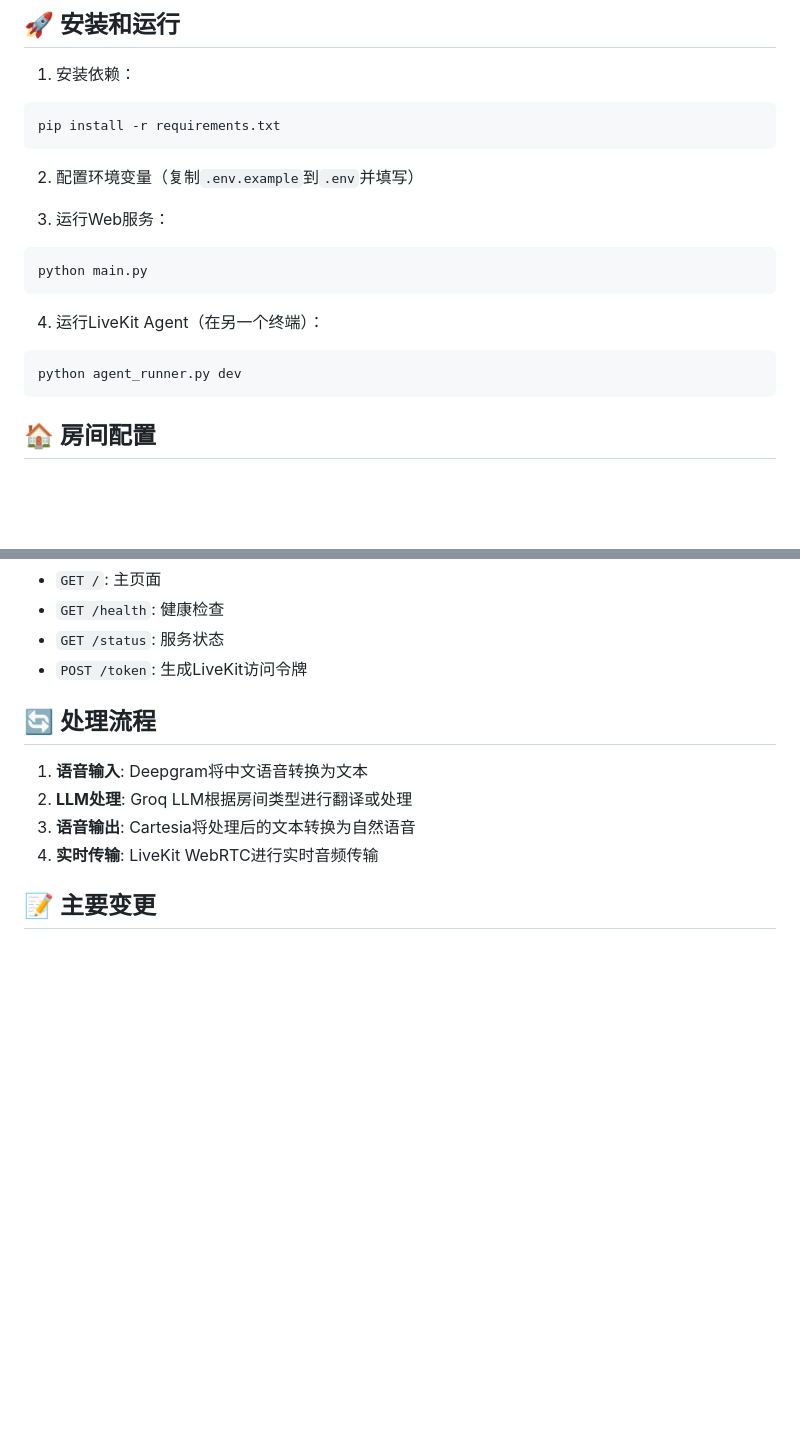
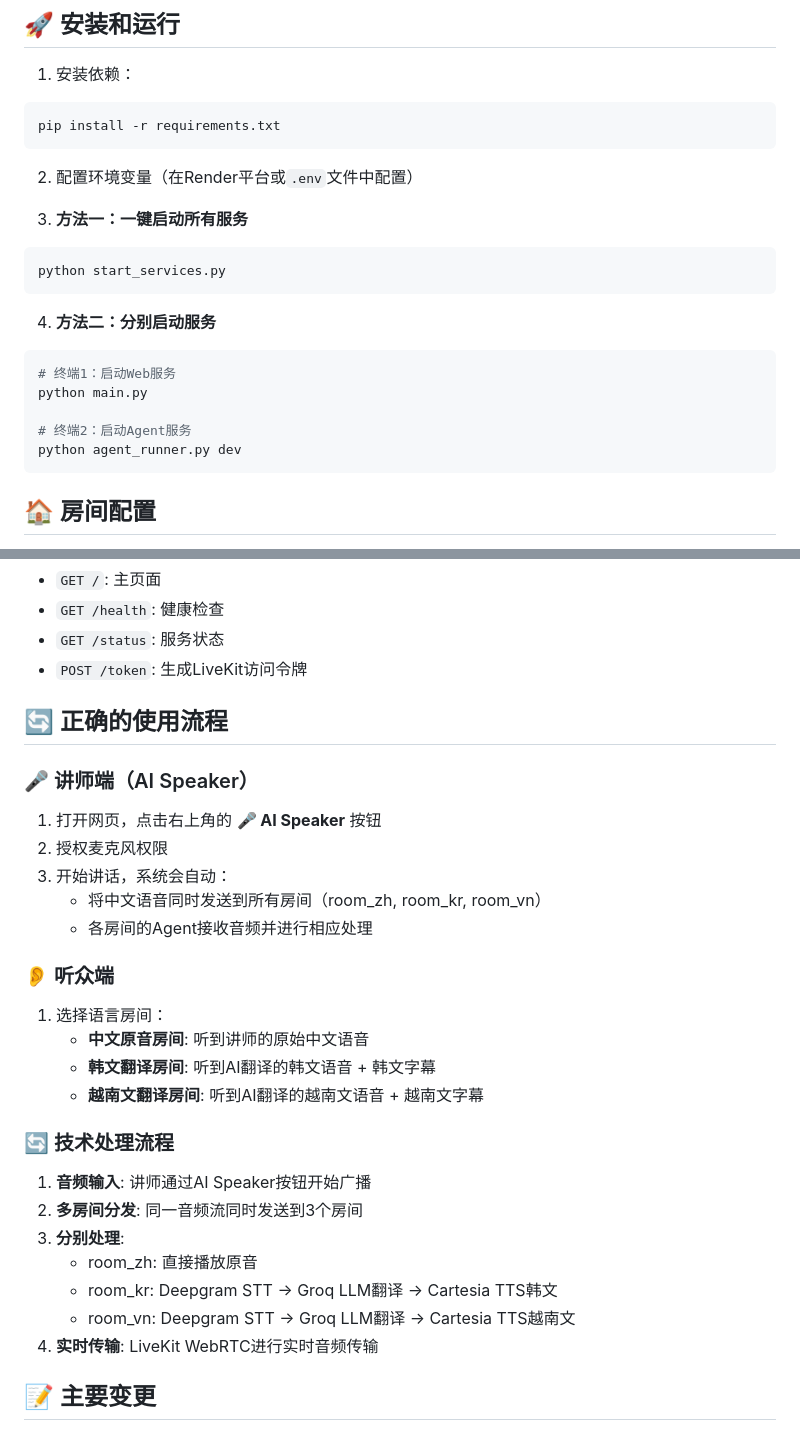
Before and after one commit to Sicoc404/Realtime_translates, a Markdown page: README.md, 2 parts joined by grey strips. Rendered like a GitHub page; blank space fills up the shorter version.

````diff
--- a/README.md
+++ b/README.md
@@ -36,15 +36,19 @@ PORT=8000
 pip install -r requirements.txt
 ```
 
-2. 配置环境变量（复制`.env.example`到`.env`并填写）
+2. 配置环境变量（在Render平台或`.env`文件中配置）
 
-3. 运行Web服务：
+3. **方法一：一键启动所有服务**
 ```bash
-python main.py
+python start_services.py
 ```
 
-4. 运行LiveKit Agent（在另一个终端）：
+4. **方法二：分别启动服务**
 ```bash
+# 终端1：启动Web服务
+python main.py
+
+# 终端2：启动Agent服务
 python agent_runner.py dev
 ```
 
@@ -63,11 +67,28 @@ python agent_runner.py dev
 - `GET /status`: 服务状态
 - `POST /token`: 生成LiveKit访问令牌
 
-## 🔄 处理流程
+## 🔄 正确的使用流程
 
-1. **语音输入**: Deepgram将中文语音转换为文本
-2. **LLM处理**: Groq LLM根据房间类型进行翻译或处理
-3. **语音输出**: Cartesia将处理后的文本转换为自然语音
+### 🎤 讲师端（AI Speaker）
+1. 打开网页，点击右上角的 **🎤 AI Speaker** 按钮
+2. 授权麦克风权限
+3. 开始讲话，系统会自动：
+   - 将中文语音同时发送到所有房间（room_zh, room_kr, room_vn）
+   - 各房间的Agent接收音频并进行相应处理
+
+### 👂 听众端
+1. 选择语言房间：
+   - **中文原音房间**: 听到讲师的原始中文语音
+   - **韩文翻译房间**: 听到AI翻译的韩文语音 + 韩文字幕
+   - **越南文翻译房间**: 听到AI翻译的越南文语音 + 越南文字幕
+
+### 🔄 技术处理流程
+1. **音频输入**: 讲师通过AI Speaker按钮开始广播
+2. **多房间分发**: 同一音频流同时发送到3个房间
+3. **分别处理**:
+   - room_zh: 直接播放原音
+   - room_kr: Deepgram STT → Groq LLM翻译 → Cartesia TTS韩文
+   - room_vn: Deepgram STT → Groq LLM翻译 → Cartesia TTS越南文
 4. **实时传输**: LiveKit WebRTC进行实时音频传输
 
 ## 📝 主要变更
````
